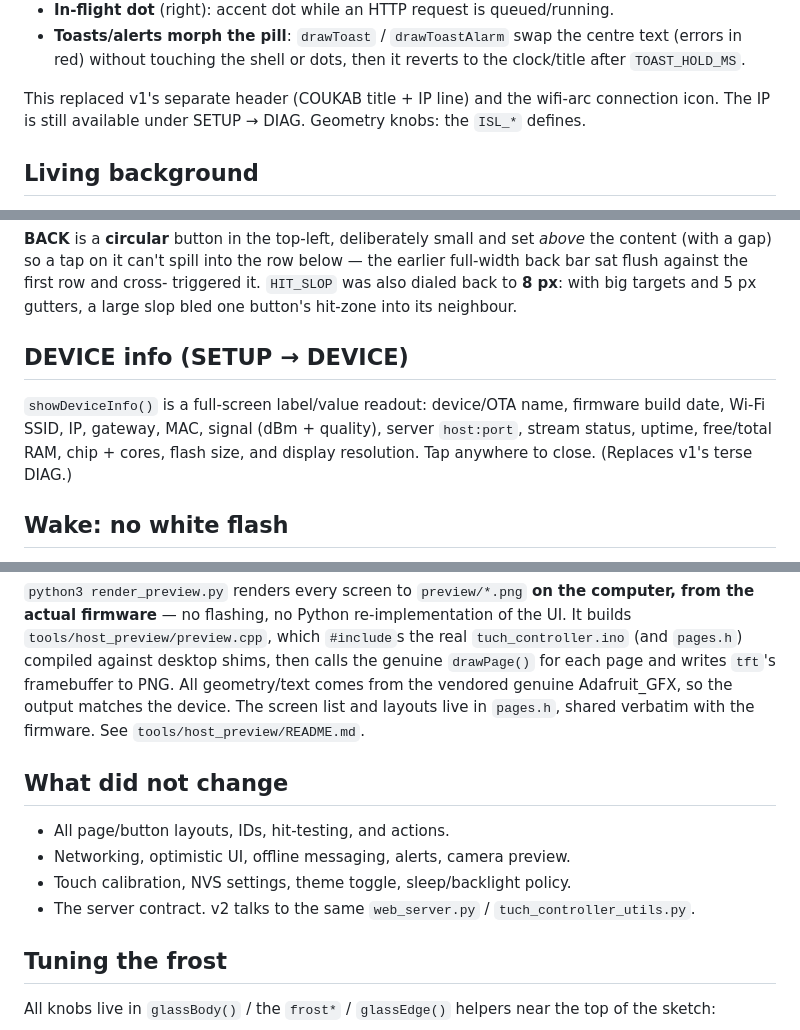
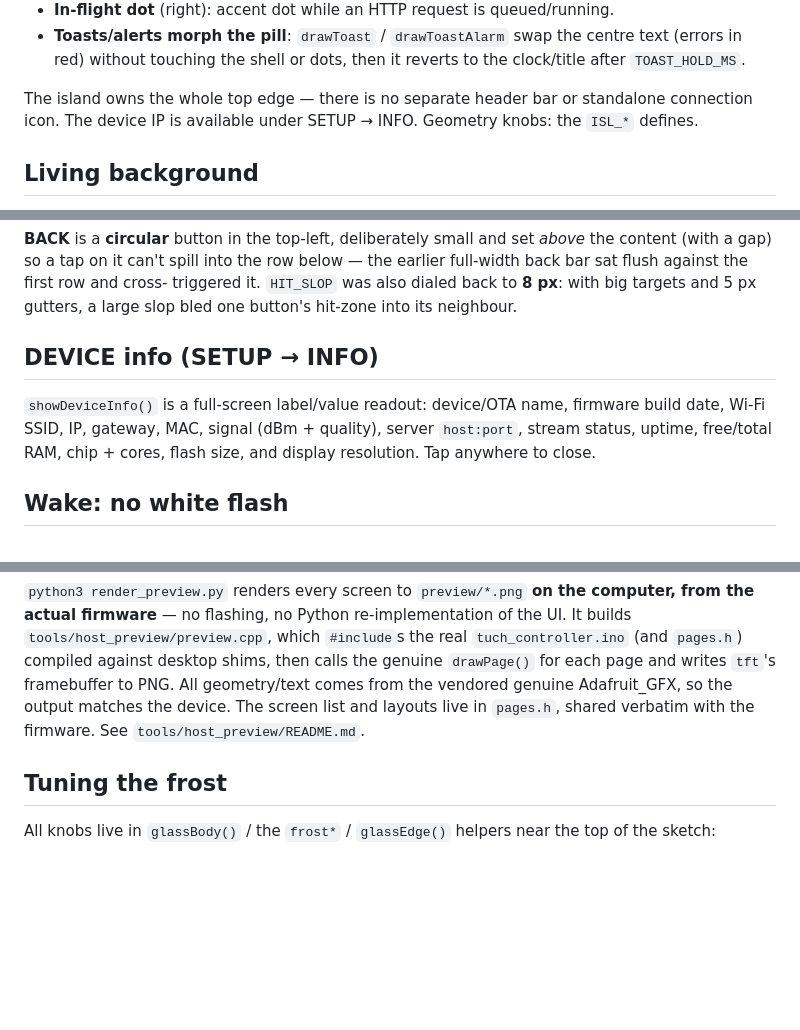
Before and after one commit to MahdiHGZ/my-home-assistant, a Markdown page: tuch_controller/DESIGN.md, 3 parts joined by grey strips. GitHub-like rendering; blank space fills up the shorter version.

```diff
--- a/tuch_controller/DESIGN.md
+++ b/tuch_controller/DESIGN.md
@@ -66,9 +66,9 @@ all ambient info (`drawIsland` / `islandTick`):
   centre text (errors in red) without touching the shell or dots, then it
   reverts to the clock/title after `TOAST_HOLD_MS`.
 
-This replaced v1's separate header (COUKAB title + IP line) and the wifi-arc
-connection icon. The IP is still available under SETUP → DIAG. Geometry knobs:
-the `ISL_*` defines.
+The island owns the whole top edge — there is no separate header bar or
+standalone connection icon. The device IP is available under SETUP → INFO.
+Geometry knobs: the `ISL_*` defines.
 
 ## Living background
 
@@ -97,12 +97,12 @@ the earlier full-width back bar sat flush against the first row and cross-
 triggered it. `HIT_SLOP` was also dialed back to **8 px**: with big targets and
 5 px gutters, a large slop bled one button's hit-zone into its neighbour.
 
-## DEVICE info (SETUP → DEVICE)
+## DEVICE info (SETUP → INFO)
 
 `showDeviceInfo()` is a full-screen label/value readout: device/OTA name,
 firmware build date, Wi-Fi SSID, IP, gateway, MAC, signal (dBm + quality),
 server `host:port`, stream status, uptime, free/total RAM, chip + cores, flash
-size, and display resolution. Tap anywhere to close. (Replaces v1's terse DIAG.)
+size, and display resolution. Tap anywhere to close.
 
 ## Wake: no white flash
 
@@ -123,13 +123,6 @@ PNG. All geometry/text comes from the vendored genuine Adafruit_GFX, so the
 output matches the device. The screen list and layouts live in `pages.h`, shared
 verbatim with the firmware. See `tools/host_preview/README.md`.
 
-## What did **not** change
-
-- All page/button layouts, IDs, hit-testing, and actions.
-- Networking, optimistic UI, offline messaging, alerts, camera preview.
-- Touch calibration, NVS settings, theme toggle, sleep/backlight policy.
-- The server contract. v2 talks to the same `web_server.py` / `tuch_controller_utils.py`.
-
 ## Tuning the frost
 
 All knobs live in `glassBody()` / the `frost*` / `glassEdge()` helpers near the
```
Also changed, not shown: tuch_controller/HARDWARE.md (+4 -3 lines), tuch_controller/SUGGESTIONS.md (+2 -2 lines).
